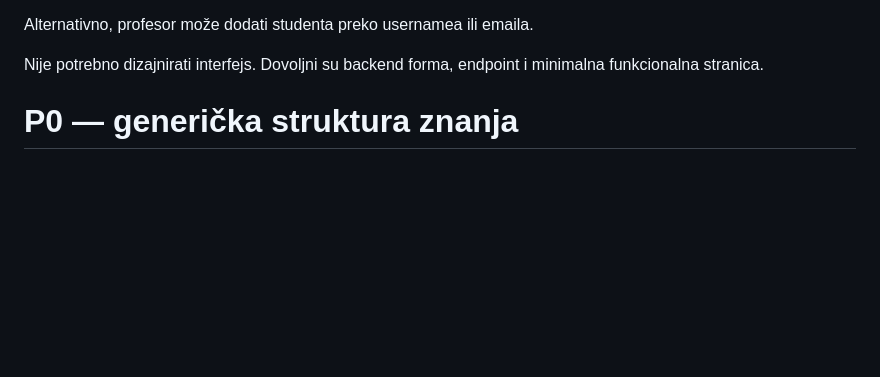
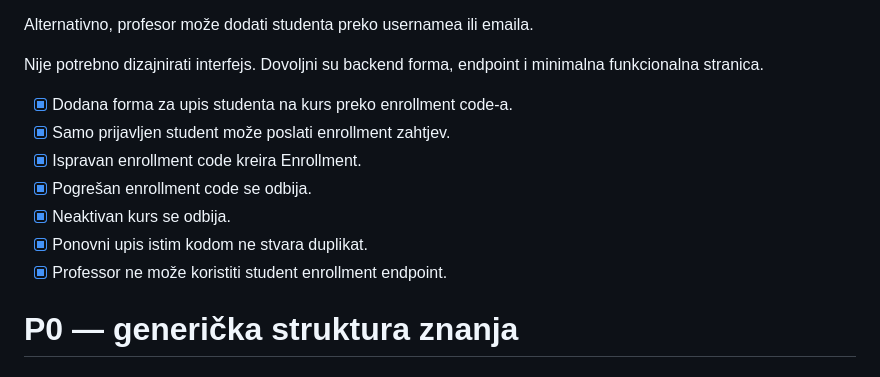
Before and after one commit to atarik23/uchko-adaptive-learning, a Markdown page: docs/tasks_7_9.md, the part around the change. Rendered like a GitHub page; blank space fills up the shorter version.

```diff
--- a/docs/tasks_7_9.md
+++ b/docs/tasks_7_9.md
@@ -276,6 +276,14 @@ Najpraktičnija opcija:
 Alternativno, profesor može dodati studenta preko usernamea ili emaila.
 
 Nije potrebno dizajnirati interfejs. Dovoljni su backend forma, endpoint i minimalna funkcionalna stranica.
+
+- [x] Dodana forma za upis studenta na kurs preko enrollment code-a.
+- [x] Samo prijavljen student može poslati enrollment zahtjev.
+- [x] Ispravan enrollment code kreira Enrollment.
+- [x] Pogrešan enrollment code se odbija.
+- [x] Neaktivan kurs se odbija.
+- [x] Ponovni upis istim kodom ne stvara duplikat.
+- [x] Professor ne može koristiti student enrollment endpoint.
 
 # P0 — generička struktura znanja
 
```
